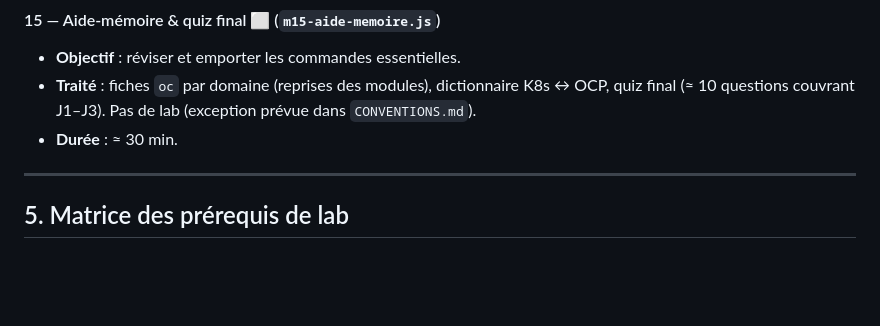
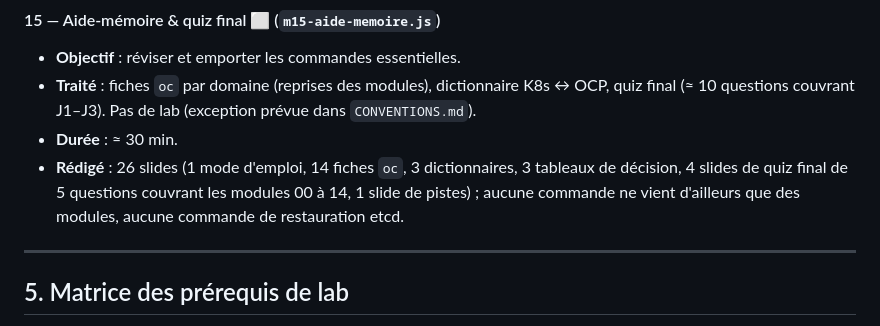
Before and after one commit to CCoupel/openshift-course, a Markdown page: docs/PLAN.md, the part around the change. Drawn GitHub-style; blank space fills up the shorter version.

Commit message:
docs(plan): fiche m15 rédigée
Co-Authored-By: Claude Sonnet 5.5 <noreply@anthropic.com>

```diff
--- a/docs/PLAN.md
+++ b/docs/PLAN.md
@@ -200,6 +200,7 @@ Format des fiches : **Objectif** · **Traité** · **Renvoyé** (sujet → modul
 - **Objectif** : réviser et emporter les commandes essentielles.
 - **Traité** : fiches `oc` par domaine (reprises des modules), dictionnaire K8s ↔ OCP, quiz final (≈ 10 questions couvrant J1–J3). Pas de lab (exception prévue dans `CONVENTIONS.md`).
 - **Durée** : ≈ 30 min.
+- **Rédigé** : 26 slides (1 mode d'emploi, 14 fiches `oc`, 3 dictionnaires, 3 tableaux de décision, 4 slides de quiz final de 5 questions couvrant les modules 00 à 14, 1 slide de pistes) ; aucune commande ne vient d'ailleurs que des modules, aucune commande de restauration etcd.
 
 ---
 
```
